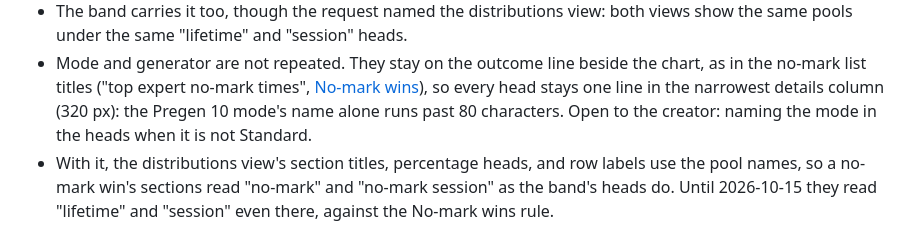
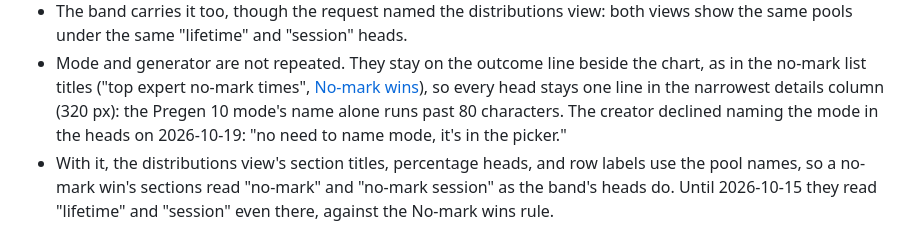
Before and after one commit to ernop/minesweeper-friendly, a Markdown page: docs/product/game-data.md, the part around the change. GitHub-like rendering.

```diff
--- a/docs/product/game-data.md
+++ b/docs/product/game-data.md
@@ -325,8 +325,9 @@ The indicator:
   the chart, as in the no-mark list titles ("top expert no-mark times",
   [No-mark wins](rankings.md#no-mark-wins-decided-2026-10-14)), so every
   head stays one line in the narrowest details column (320 px): the Pregen
-  10 mode's name alone runs past 80 characters. Open to the creator: naming
-  the mode in the heads when it is not Standard.
+  10 mode's name alone runs past 80 characters. The creator declined naming
+  the mode in the heads on 2026-10-19: "no need to name mode, it's in the
+  picker."
 - With it, the distributions view's section titles, percentage heads, and
   row labels use the pool names, so a no-mark win's sections read
   "no-mark" and "no-mark session" as the band's heads do. Until 2026-10-15
```
Also changed, not shown: BACKLOG.md (+0 -11 lines), docs/product/settings.md (+3 -0 lines).
